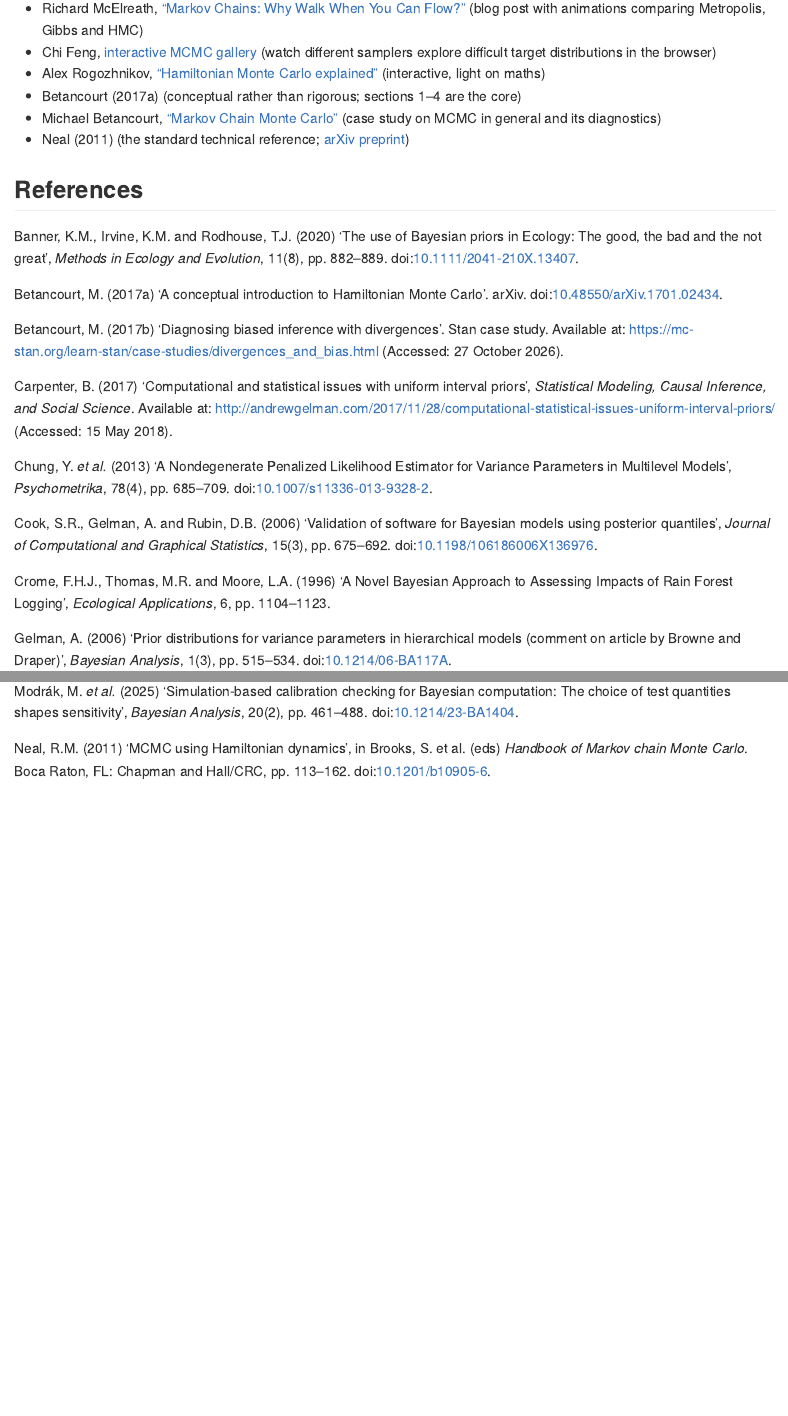
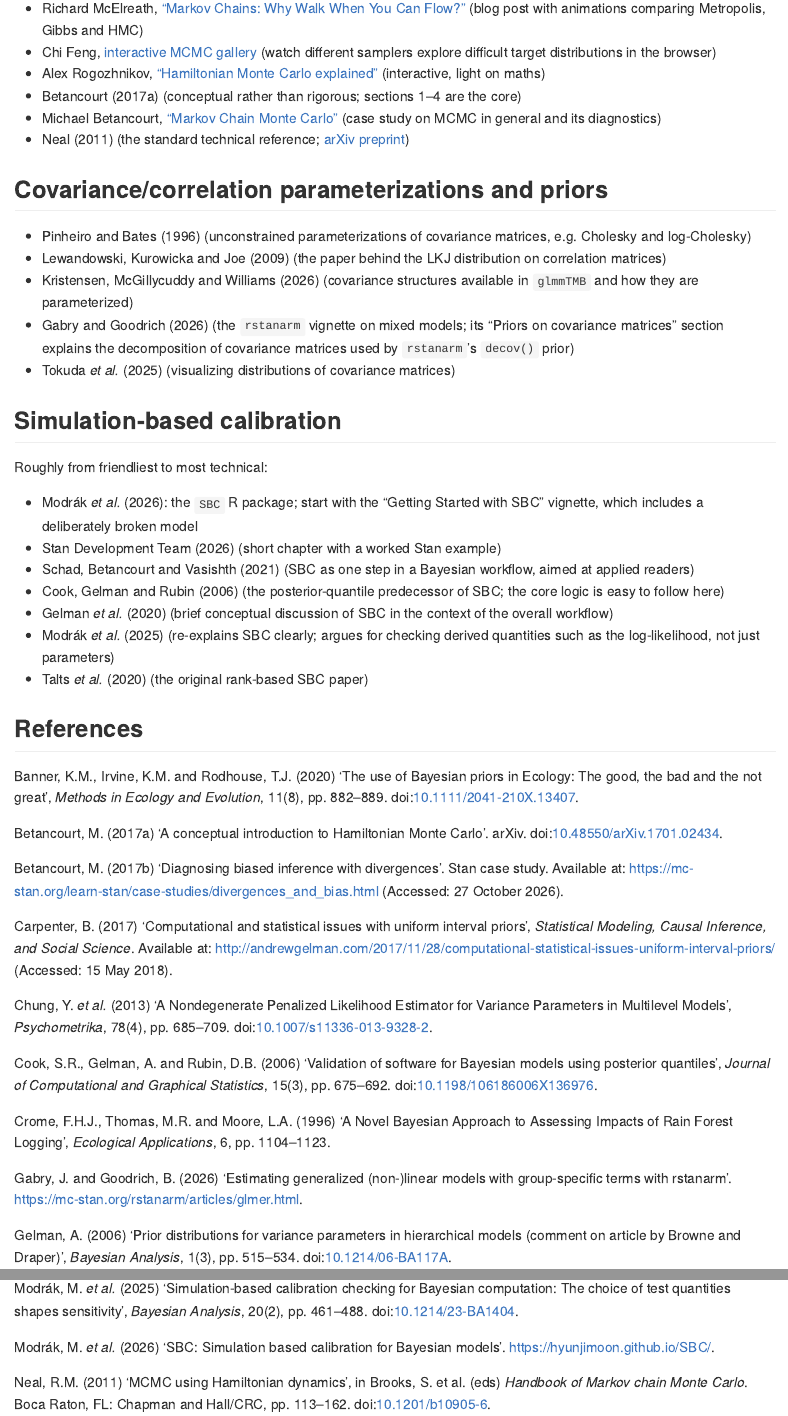
Before and after one commit to bbolker/stat4w03_bayes, an R Markdown document (README.rmd): the page in a window 1100 px wide, from 1680 px down, and a second part further down, joined at a grey line. The pictures show the output file README.md that the author committed with the source, drawn offline in the style of GitHub.

Commit message:
README: add SBC and covariance-parameterization reading lists
New sections on simulation-based calibration and on
covariance/correlation parameterizations and priors, with the
corresponding bib entries.

Co-Authored-By: Claude Opus 5.5 <noreply@anthropic.com>

```diff
--- a/README.rmd
+++ b/README.rmd
@@ -75,6 +75,26 @@
 * Michael Betancourt, ["Markov Chain Monte Carlo"](https://betanalpha.github.io/assets/case_studies/markov_chain_monte_carlo.html) (case study on MCMC in general and its diagnostics)
 * @nealMCMC2011 (the standard technical reference; [arXiv preprint](https://arxiv.org/abs/1206.1901))
 
+## Covariance/correlation parameterizations and priors
+
+* @pinheiroUnconstrainedParametrizationsVariancecovariance1996a (unconstrained parameterizations of covariance matrices, e.g. Cholesky and log-Cholesky)
+* @lewandowskiGenerating2009a (the paper behind the LKJ distribution on correlation matrices)
+* @kristensenCovariance2026 (covariance structures available in `glmmTMB` and how they are parameterized)
+* @gabryEstimating2026 (the `rstanarm` vignette on mixed models; its "Priors on covariance matrices" section explains the decomposition of covariance matrices used by `rstanarm`'s `decov()` prior)
+* @tokudaVisualizingDistributionsCovariance2025 (visualizing distributions of covariance matrices)
+
+## Simulation-based calibration
+
+Roughly from friendliest to most technical:
+
+* @modrakSBC2026: the `SBC` R package; start with the "Getting Started with SBC" vignette, which includes a deliberately broken model
+* @stanSBC2026 (short chapter with a worked Stan example)
+* @schadPrincipled2021 (SBC as one step in a Bayesian workflow, aimed at applied readers)
+* @cookValidation2006 (the posterior-quantile predecessor of SBC; the core logic is easy to follow here)
+* @gelmanBayesian2020 (brief conceptual discussion of SBC in the context of the overall workflow)
+* @modrakSimulationBased2025 (re-explains SBC clearly; argues for checking derived quantities such as the log-likelihood, not just parameters)
+* @taltsValidating2020 (the original rank-based SBC paper)
+
 ##  References
 
 ::: {#refs}
--- a/bayes.bib
+++ b/bayes.bib
@@ -1339,6 +1340,20 @@
   number = {3},
   pages = {675--692},
   doi = {10.1198/106186006X136976}
+
+@misc{modrakSBC2026,
+  title = {{{SBC}}: Simulation Based Calibration for {{Bayesian}} Models},
+  author = {Modr{\'a}k, Martin and Kim, Shinyoung and Moon, Angie H. and S{\"a}ilynoja, Teemu},
+  year = {2026},
+  note = {R package version 0.5.0.9000; see especially the vignette ``Getting Started with SBC''},
+  howpublished = {\url{https://hyunjimoon.github.io/SBC/}}
+}
+
+@misc{stanSBC2026,
+  title = {Simulation-Based Calibration Checking},
+  author = {{Stan Development Team}},
+  year = {2026},
+  howpublished = {Stan User's Guide, version 2.40, \url{https://mc-stan.org/docs/stan-users-guide/simulation-based-calibration.html}}
 }
 
 @article{schadPrincipled2021,
@@ -1726,4 +1742,9 @@
   author = {{Stan Development Team}},
   year = {2025},
   url = {https://mc-stan.org/docs/stan-users-guide/}
-}
+
+@article{cookValidation2006,
+  title = {Validation of Software for {{Bayesian}} Models Using Posterior Quantiles},
+  author = {Cook, Samantha R. and Gelman, Andrew and Rubin, Donald B.},
+  year = {2006},
+  journal = {Journal of Computational and Graphical Statistics},
@@ -1729,0 +1754,18 @@
+  doi = {10.1198/106186006X136976}
+}
+
+@misc{kristensenCovariance2026,
+  title = {Covariance Structures with {{glmmTMB}}},
+  author = {Kristensen, Kasper and McGillycuddy, Maeve and Williams, Coralie},
+  year = {2026},
+  note = {Vignette for the {{glmmTMB}} R package, version 1.1.15.2},
+  howpublished = {\url{https://cran.r-project.org/web/packages/glmmTMB/vignettes/covstruct.html}}
+}
+
+@misc{gabryEstimating2026,
+  title = {Estimating Generalized (Non-)Linear Models with Group-Specific Terms with {{rstanarm}}},
+  author = {Gabry, Jonah and Goodrich, Ben},
+  year = {2026},
+  note = {Vignette for the {{rstanarm}} R package},
+  howpublished = {\url{https://mc-stan.org/rstanarm/articles/glmer.html}}
+}
```
Also changed, not shown: README.md, bayes.bib (5 more changed lines).
